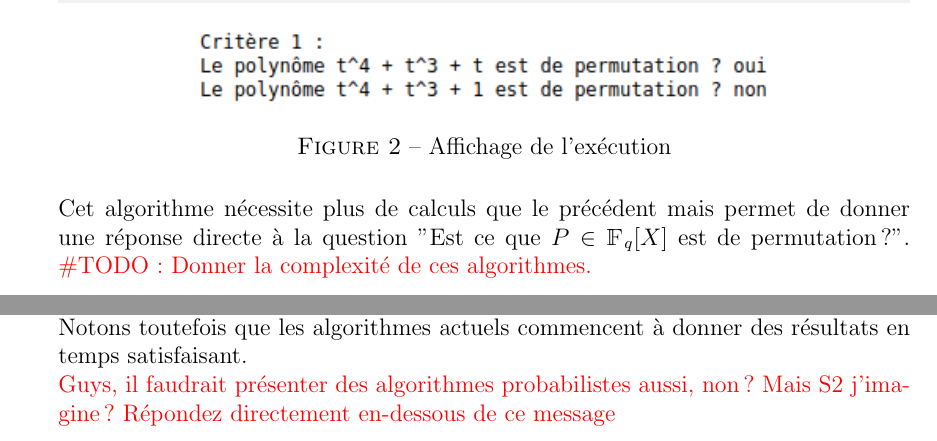
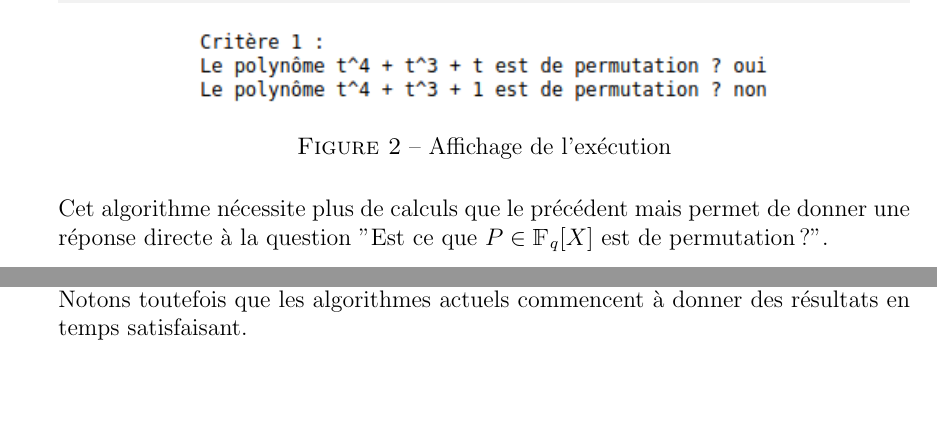
Before and after one commit to cryptogical/PolyPermu2020, a LaTeX document (polypermu.tex): two parts of pages 16 and 24 of 25, joined at a grey line, cut so that both start at the same text, the shorter picture padded with empty space. Compiled offline with pdfLaTeX.

Commit message:
Version finale S1 ? A relire

```diff
--- a/polypermu.tex
+++ b/polypermu.tex
@@ -664,7 +664,7 @@ print("Le polynôme " + str(test2)  + " est de permutation ? " + answer2)
 \includegraphics[width=0.68\textwidth]{appercu3.png}
 \caption{Affichage de l'exécution}
 \end{figure}
-Cet algorithme nécessite plus de calculs que le précédent mais permet de donner une réponse directe à la question "Est ce que $P \in \mathbbm{F}_q [X]$ est de permutation ?". {\color{red} \#TODO: Donner la complexité de ces algorithmes.}
+Cet algorithme nécessite plus de calculs que le précédent mais permet de donner une réponse directe à la question "Est ce que $P \in \mathbbm{F}_q [X]$ est de permutation ?". %{\color{red} \#TODO: Donner la complexité de ces algorithmes.}
 \pagebreak
 
 Nous allons présenter aussi un algorithme permettant une implémentation du \textbf{Critère 2}. Il a été lui aussi développé en \textit{Sage}.
@@ -921,8 +921,6 @@ Les rappels sur les corps finis étaient primordiaux . Il était nécessaire de
 Il est fréquent qu'un polynôme de permutation présentant une apparence complexe, ne correspond finalement qu’à une permutation simple. Et réciproquement, une permutation compliquée sera généralement « représentable » par un polynôme de permutation simple. En tant qu’étudiant en cryptologie, cela ne peut que nous ravir. L’implémentation en sera d’autant plus facile, et ainsi l’application en cryptologie. \newline
 Ceci nous a conduit, tout du long, à exhiber différents critères d’identifications et à implémenter certains d’entre eux. Ces derniers permettent de décider quels polynômes sont, ou non, de permutations ; et donc à fortiori d'en trouver de « bons » pour une application en cryptologie. \newline
 Notre principale préoccupation est de trouver des algorithmes déterministes efficaces.  C’est à dire effectuant les calculs souhaités en un temps au plus polynomial. Notons toutefois que les algorithmes actuels commencent à donner des résultats en temps satisfaisant.\\
-{\color{red} Guys, il faudrait présenter des algorithmes probabilistes aussi, non ? Mais S2 j'imagine ?
-Répondez directement en-dessous de ce message}
 
 %%%%%%%%%%%%%%%%%%%%%%%%%%%%%%%%%%%%%%%%%%%%%%%%%%%%%%%%%%%%%%%%%%%%%%%%%%%%%%%%%%%%%%%
 \pagebreak
```
Also changed, not shown: polypermu.pdf, polypermu.tex (2 more changed lines).
